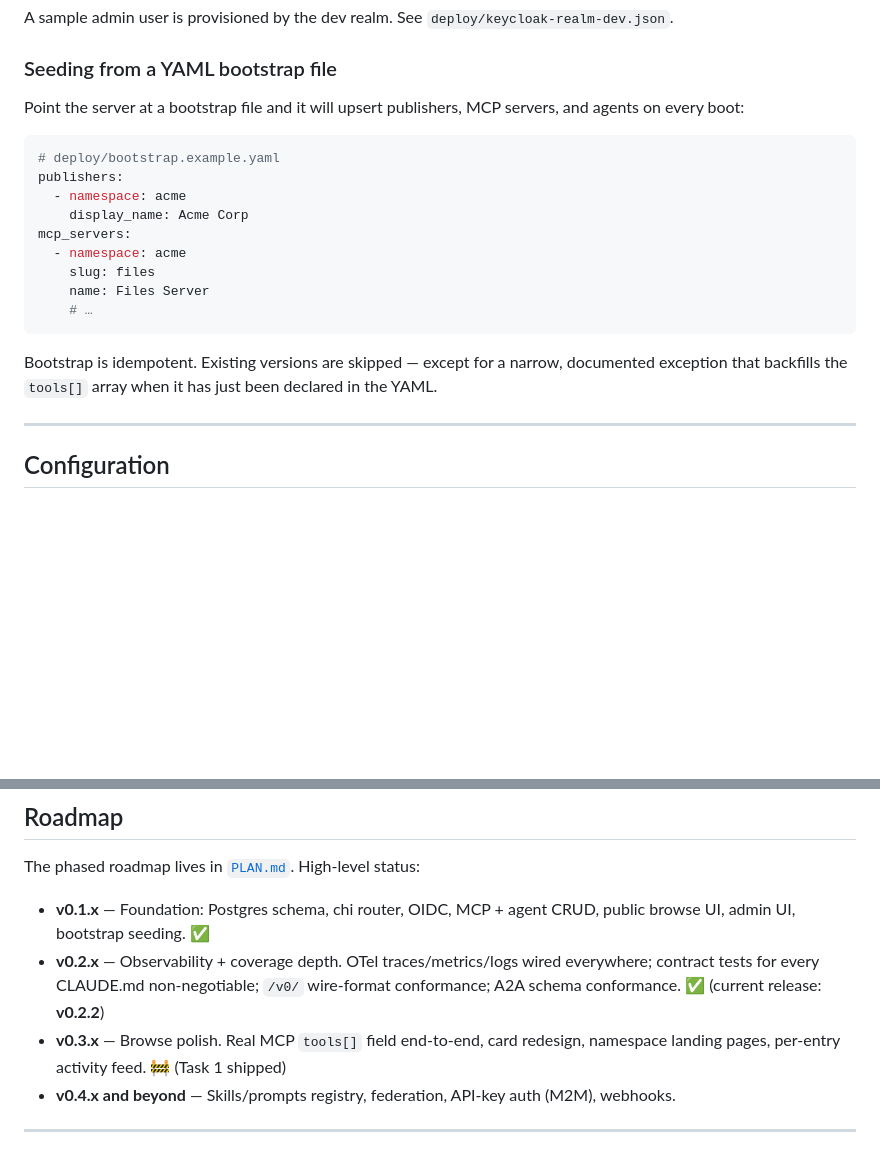
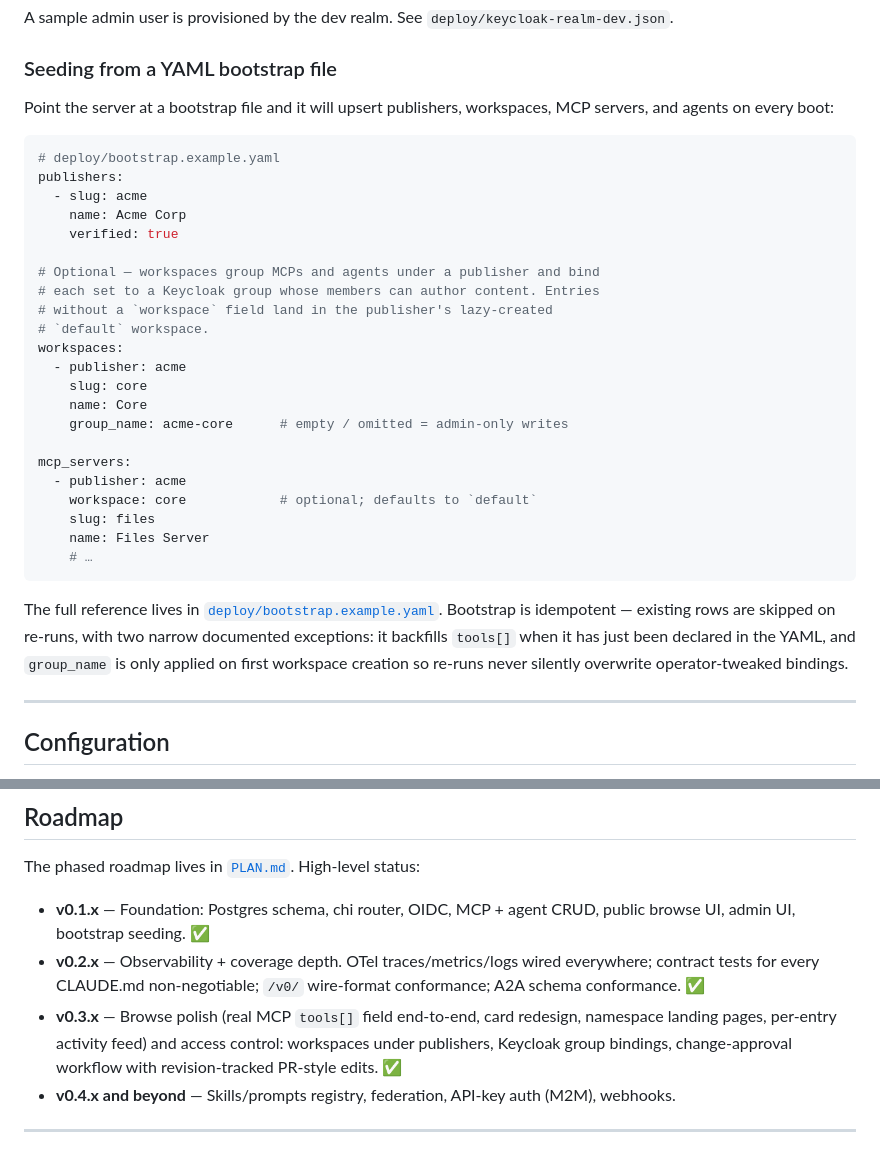
Before and after one commit to Haibread/ai-registry, a Markdown page: README.md, 2 parts joined by grey strips. Rendered like a GitHub page; blank space fills up the shorter version.

````diff
--- a/README.md
+++ b/README.md
@@ -150,21 +150,34 @@ A sample admin user is provisioned by the dev realm. See `deploy/keycloak-realm-
 
 ### Seeding from a YAML bootstrap file
 
-Point the server at a bootstrap file and it will upsert publishers, MCP servers, and agents on every boot:
+Point the server at a bootstrap file and it will upsert publishers, workspaces, MCP servers, and agents on every boot:
 
 ```yaml
 # deploy/bootstrap.example.yaml
 publishers:
-  - namespace: acme
-    display_name: Acme Corp
+  - slug: acme
+    name: Acme Corp
+    verified: true
+
+# Optional — workspaces group MCPs and agents under a publisher and bind
+# each set to a Keycloak group whose members can author content. Entries
+# without a `workspace` field land in the publisher's lazy-created
+# `default` workspace.
+workspaces:
+  - publisher: acme
+    slug: core
+    name: Core
+    group_name: acme-core      # empty / omitted = admin-only writes
+
 mcp_servers:
-  - namespace: acme
+  - publisher: acme
+    workspace: core            # optional; defaults to `default`
     slug: files
     name: Files Server
     # …
 ```
 
-Bootstrap is idempotent. Existing versions are skipped — except for a narrow, documented exception that backfills the `tools[]` array when it has just been declared in the YAML.
+The full reference lives in [`deploy/bootstrap.example.yaml`](deploy/bootstrap.example.yaml). Bootstrap is idempotent — existing rows are skipped on re-runs, with two narrow documented exceptions: it backfills `tools[]` when it has just been declared in the YAML, and `group_name` is only applied on first workspace creation so re-runs never silently overwrite operator-tweaked bindings.
 
 ---
 
@@ -243,8 +256,8 @@ See [`CLAUDE.md`](./CLAUDE.md) for the full set of non-negotiables.
 The phased roadmap lives in [`PLAN.md`](./PLAN.md). High-level status:
 
 - **v0.1.x** — Foundation: Postgres schema, chi router, OIDC, MCP + agent CRUD, public browse UI, admin UI, bootstrap seeding. ✅
-- **v0.2.x** — Observability + coverage depth. OTel traces/metrics/logs wired everywhere; contract tests for every CLAUDE.md non-negotiable; `/v0/` wire-format conformance; A2A schema conformance. ✅ (current release: **v0.2.2**)
-- **v0.3.x** — Browse polish. Real MCP `tools[]` field end-to-end, card redesign, namespace landing pages, per-entry activity feed. 🚧 (Task 1 shipped)
+- **v0.2.x** — Observability + coverage depth. OTel traces/metrics/logs wired everywhere; contract tests for every CLAUDE.md non-negotiable; `/v0/` wire-format conformance; A2A schema conformance. ✅
+- **v0.3.x** — Browse polish (real MCP `tools[]` field end-to-end, card redesign, namespace landing pages, per-entry activity feed) and access control: workspaces under publishers, Keycloak group bindings, change-approval workflow with revision-tracked PR-style edits. ✅
 - **v0.4.x and beyond** — Skills/prompts registry, federation, API-key auth (M2M), webhooks.
 
 ---
````
Also changed, not shown: CHANGELOG.md (+85 -0 lines), PLAN.md (+20 -10 lines).
